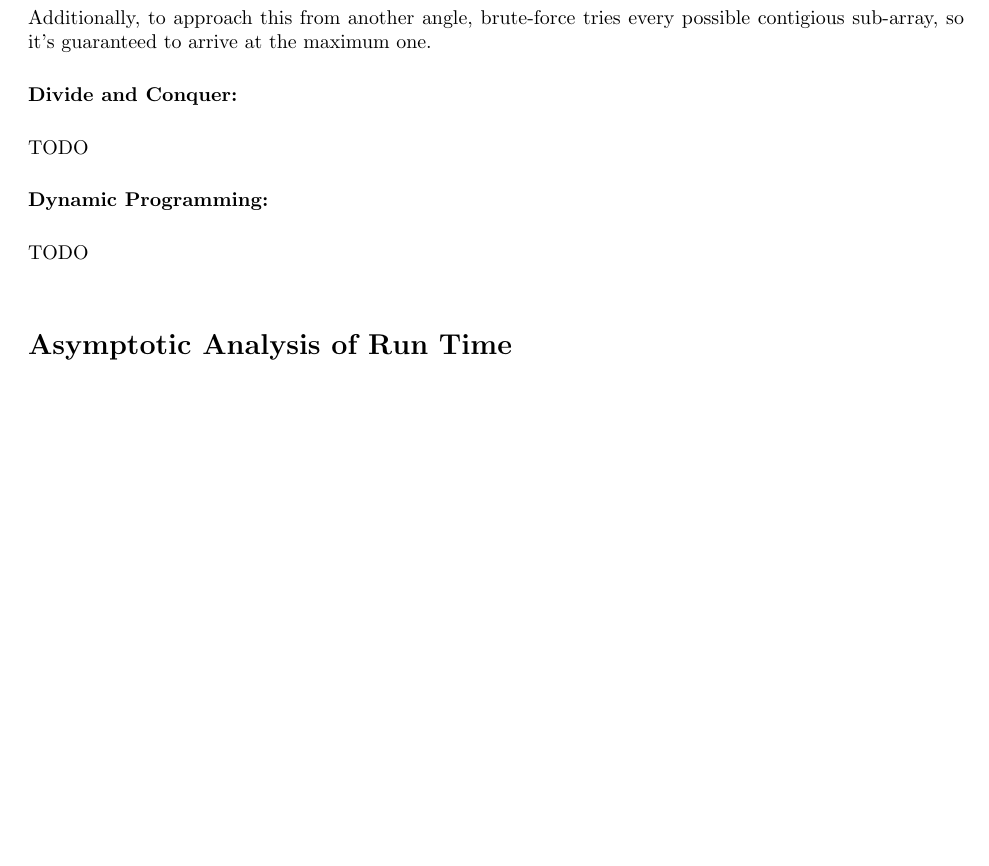
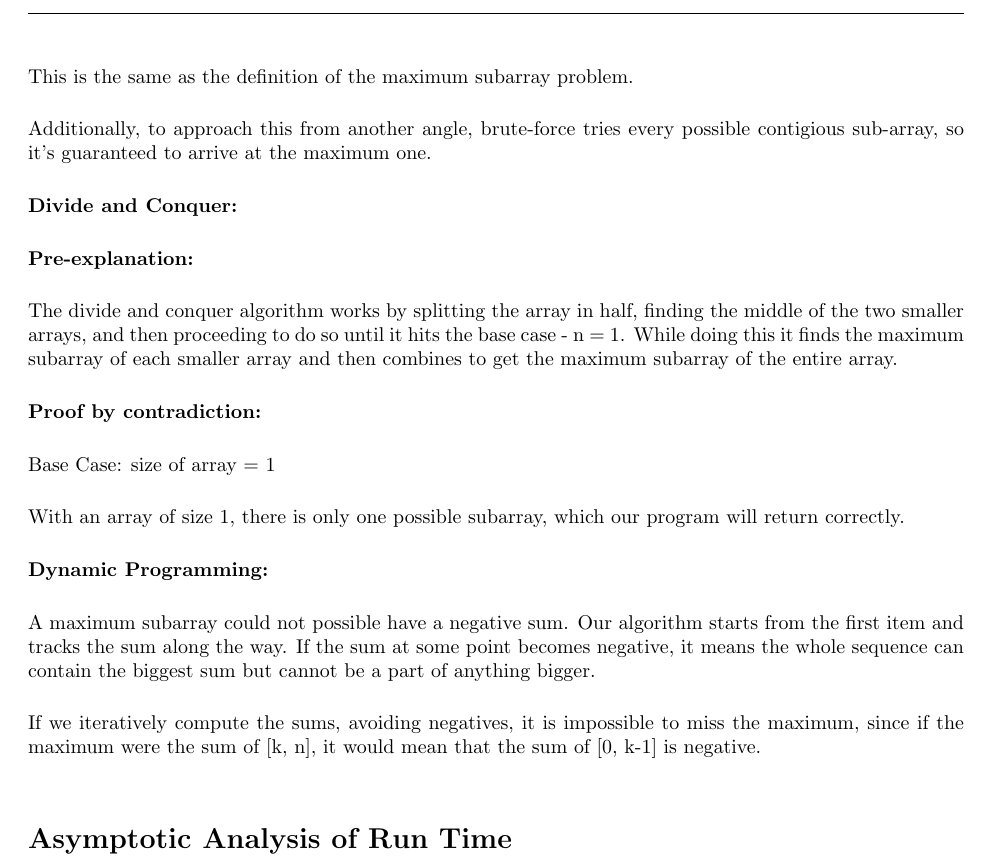
Before and after one commit to ryanmp/cs325, a LaTeX problem sheet (hw2/writeup.tex): part of page 4 of 7 before the commit and part of page 4 of 8 after it, cut at the place of the change, the shorter picture padded with empty space. Compiled offline with pdfLaTeX.

Commit message:
added dynamic proof, and the beginning of a divide and conquer proof. feel free to help on the remaining proof :D

```diff
--- a/hw2/writeup.tex
+++ b/hw2/writeup.tex
@@ -197,7 +197,18 @@ Additionally, to approach this from another angle, brute-force tries every possi
 
 %divide and conquer proof goes here
 
-TODO
+\textbf{Pre-explanation:}
+
+The divide and conquer algorithm works by splitting the array in half, finding the middle of the two smaller arrays, and then proceeding to do so until it hits the base case - n = 1. While doing this it finds the maximum subarray of each smaller array and then combines to get the maximum subarray of the entire array.
+
+\textbf{Proof by contradiction:}
+
+Base Case: size of array = 1
+
+With an array of size 1, there is only one possible subarray, which our program will return correctly.
+
+
+
 
 \begin{centering}
 \textbf{Dynamic Programming:}
@@ -205,7 +216,9 @@ TODO
 
 %dynamic programming proof goes here
 
-TODO
+A maximum subarray could not possible have a negative sum. Our algorithm starts from the first item and tracks the sum along the way. If the sum at some point becomes negative, it means the whole sequence can contain the biggest sum but cannot be a part of anything bigger.
+
+If we iteratively compute the sums, avoiding negatives, it is impossible to miss the maximum, since if the maximum were the sum of [k, n], it would mean that the sum of [0, k-1] is negative.
 
 \section*{Asymptotic Analysis of Run Time}
 \hrule
```
